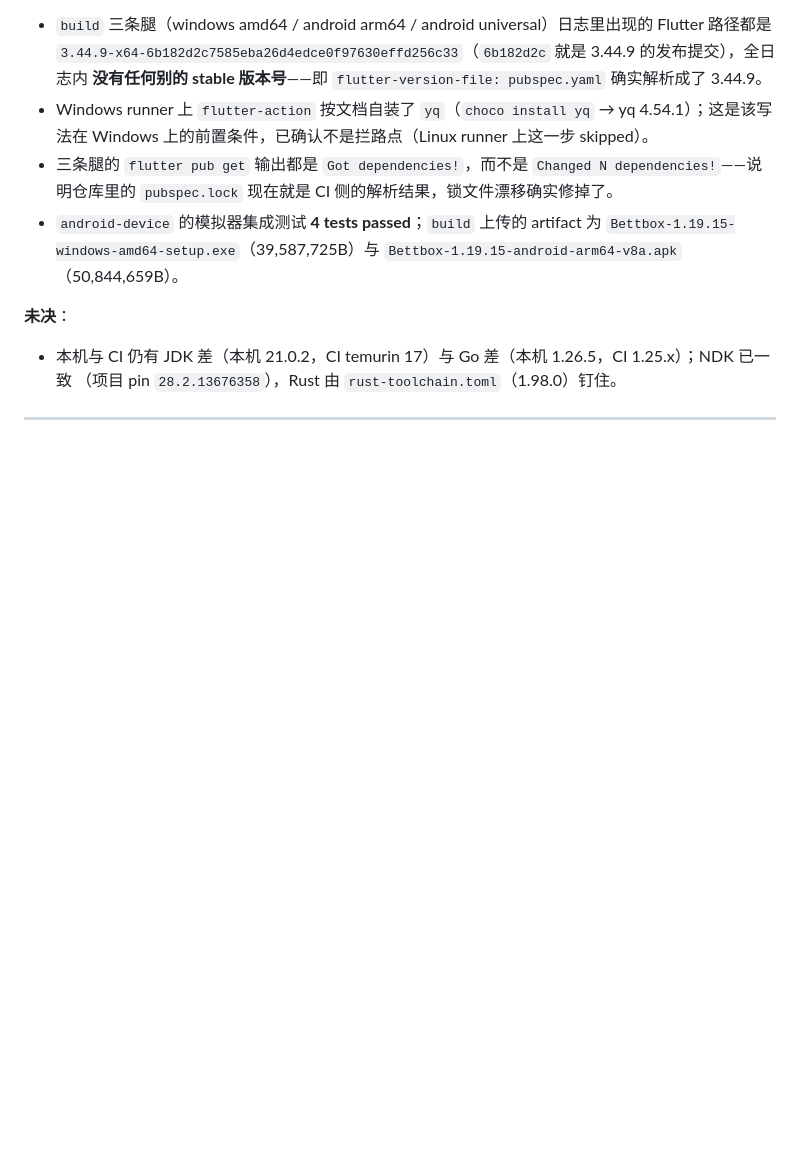
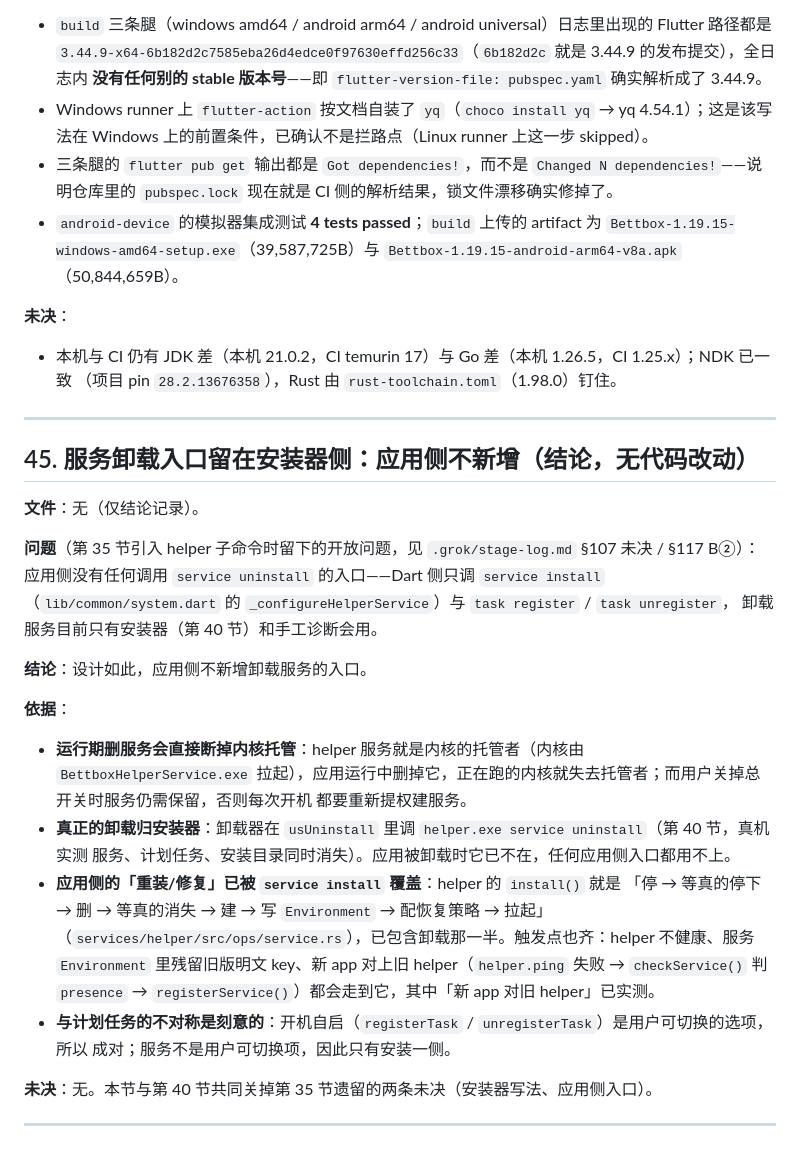
Before and after one commit to Catapult291/Bettbox-Mod, a Markdown page: CHANGES-vs-upstream.md, the part around the change. Drawn GitHub-style; blank space fills up the shorter version.

Commit message:
docs(changes): 第 45 节：服务卸载入口留在安装器侧，应用侧不新增（B② 判定为设计如此）

```diff
--- a/CHANGES-vs-upstream.md
+++ b/CHANGES-vs-upstream.md
@@ -2231,3 +2231,33 @@ CI 每次 `flutter pub get` 都在 runner 里静默把这 5 个降级重解，CI
   （项目 pin `28.2.13676358`），Rust 由 `rust-toolchain.toml`（1.98.0）钉住。
 
 ---
+
+## 45. 服务卸载入口留在安装器侧：应用侧不新增（结论，无代码改动）
+
+**文件**：无（仅结论记录）。
+
+**问题**（第 35 节引入 helper 子命令时留下的开放问题，见 `.grok/stage-log.md` §107 未决 / §117 B②）：
+应用侧没有任何调用 `service uninstall` 的入口——Dart 侧只调 `service install`
+（`lib/common/system.dart` 的 `_configureHelperService`）与 `task register` / `task unregister`，
+卸载服务目前只有安装器（第 40 节）和手工诊断会用。
+
+**结论**：设计如此，应用侧不新增卸载服务的入口。
+
+**依据**：
+
+- **运行期删服务会直接断掉内核托管**：helper 服务就是内核的托管者（内核由 `BettboxHelperService.exe`
+  拉起），应用运行中删掉它，正在跑的内核就失去托管者；而用户关掉总开关时服务仍需保留，否则每次开机
+  都要重新提权建服务。
+- **真正的卸载归安装器**：卸载器在 `usUninstall` 里调 `helper.exe service uninstall`（第 40 节，真机实测
+  服务、计划任务、安装目录同时消失）。应用被卸载时它已不在，任何应用侧入口都用不上。
+- **应用侧的「重装/修复」已被 `service install` 覆盖**：helper 的 `install()` 就是
+  「停 → 等真的停下 → 删 → 等真的消失 → 建 → 写 `Environment` → 配恢复策略 → 拉起」
+  （`services/helper/src/ops/service.rs`），已包含卸载那一半。触发点也齐：helper 不健康、服务
+  `Environment` 里残留旧版明文 key、新 app 对上旧 helper（`helper.ping` 失败 → `checkService()` 判
+  `presence` → `registerService()`）都会走到它，其中「新 app 对旧 helper」已实测。
+- **与计划任务的不对称是刻意的**：开机自启（`registerTask` / `unregisterTask`）是用户可切换的选项，所以
+  成对；服务不是用户可切换项，因此只有安装一侧。
+
+**未决**：无。本节与第 40 节共同关掉第 35 节遗留的两条未决（安装器写法、应用侧入口）。
+
+---
```
